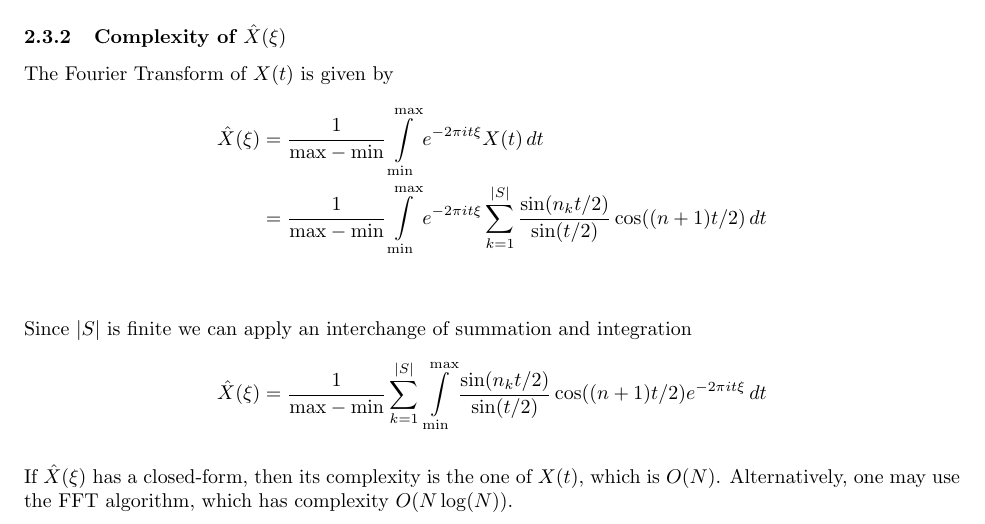
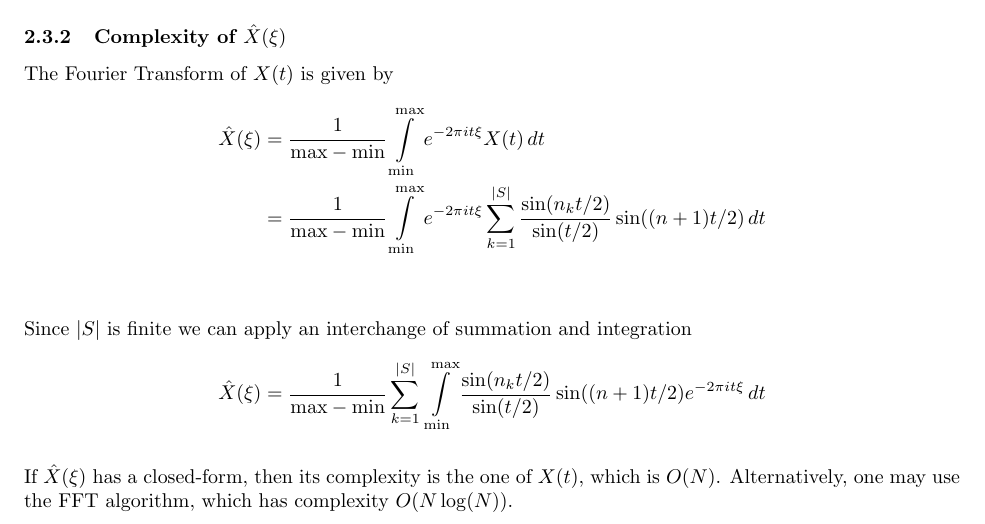
Before and after one commit to paolobettelini/fourier-bead-sort, a LaTeX document (resources/sorting.tex): part of page 3 of 4, cut so that both start at the same text. Compiled offline with pdfLaTeX.

Commit message:
Fixed error

```diff
--- a/resources/sorting.tex
+++ b/resources/sorting.tex
@@ -233,7 +233,7 @@ The Fourier Transform of \(X(t)\) is given by
     [e^{-2\pi it\xi}X(t)] [t] \\
     &= \frac{1}{\text{max}-\text{min}}
     \integral[\text{min}][\text{max}]
-    [e^{-2\pi it\xi}\sum_{k=1}^{|S|} \frac{\sin(n_k t/2)}{\sin(t/2)} \cos((n+1)t/2)]
+    [e^{-2\pi it\xi}\sum_{k=1}^{|S|} \frac{\sin(n_k t/2)}{\sin(t/2)} \sin((n+1)t/2)]
     [t]
     \\
 \end{align*}
```
Also changed, not shown: sorting.pdf, resources/sorting.tex (2 more changed lines).
